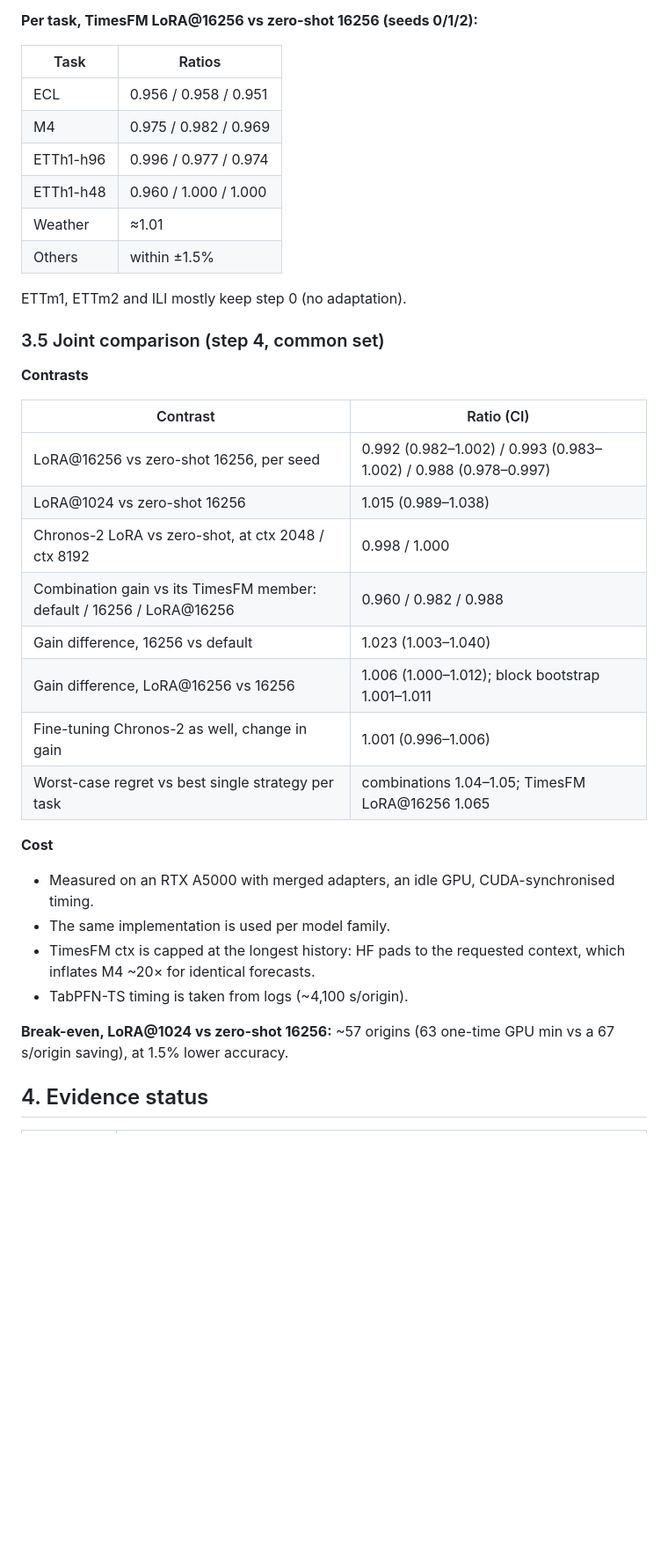
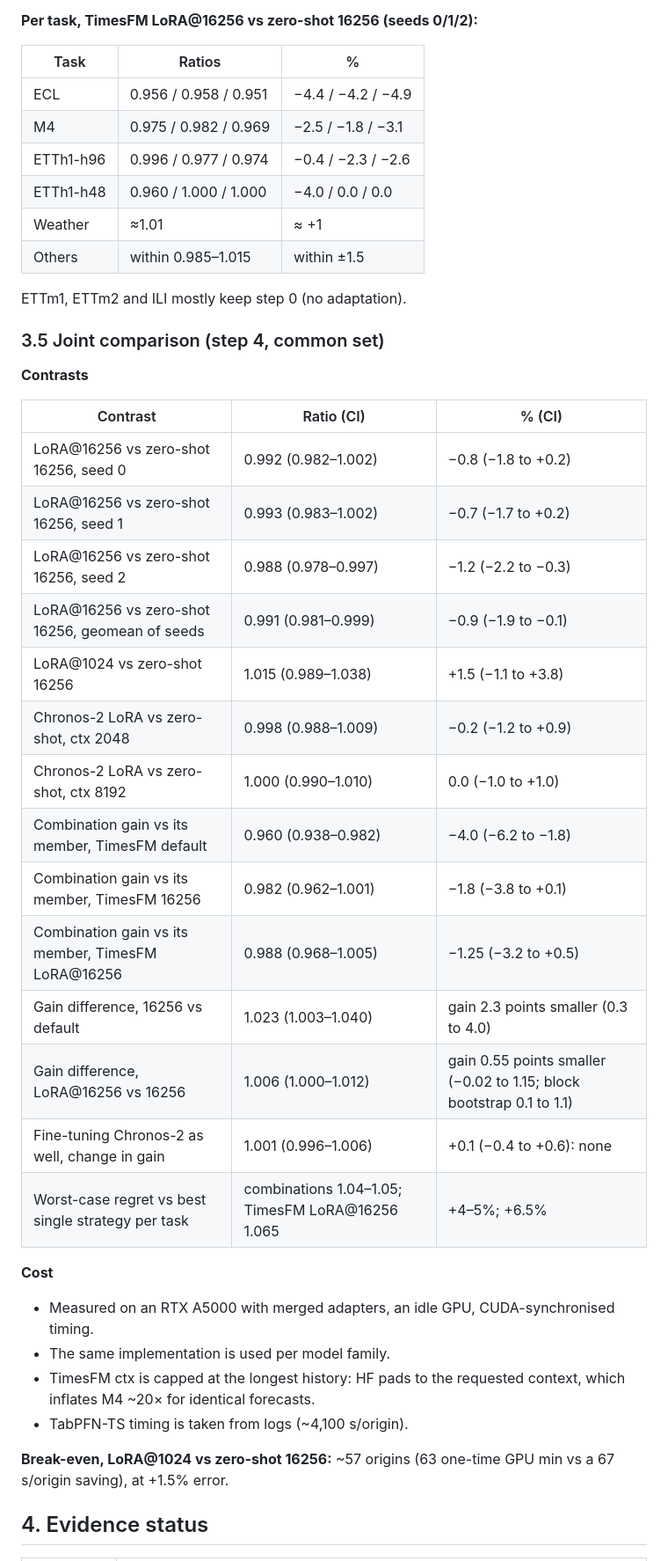
Before and after one commit to x-ubi/timestransfer, a Markdown page: docs/supervisor-briefing-2026-10-29.md, the part around one of its changes. Shown at 88% size. Rendered like a GitHub page; blank space fills up the shorter version.

Commit message:
Briefing: add percentage changes next to ratios

```diff
--- a/docs/supervisor-briefing-2026-10-29.md
+++ b/docs/supervisor-briefing-2026-10-29.md
@@ -143,14 +144,14 @@ Grid: TimesFM ctx {512 … 16256} × force_flip_invariance on/off; Chronos-2 ctx
 
 **Per task, TimesFM LoRA@16256 vs zero-shot 16256 (seeds 0/1/2):**
 
-| Task | Ratios |
-|---|---|
-| ECL | 0.956 / 0.958 / 0.951 |
-| M4 | 0.975 / 0.982 / 0.969 |
-| ETTh1-h96 | 0.996 / 0.977 / 0.974 |
-| ETTh1-h48 | 0.960 / 1.000 / 1.000 |
-| Weather | ≈1.01 |
-| Others | within ±1.5% |
+| Task | Ratios | % |
+|---|---|---|
+| ECL | 0.956 / 0.958 / 0.951 | −4.4 / −4.2 / −4.9 |
+| M4 | 0.975 / 0.982 / 0.969 | −2.5 / −1.8 / −3.1 |
+| ETTh1-h96 | 0.996 / 0.977 / 0.974 | −0.4 / −2.3 / −2.6 |
+| ETTh1-h48 | 0.960 / 1.000 / 1.000 | −4.0 / 0.0 / 0.0 |
+| Weather | ≈1.01 | ≈ +1 |
+| Others | within 0.985–1.015 | within ±1.5 |
 
 ETTm1, ETTm2 and ILI mostly keep step 0 (no adaptation).
 
@@ -158,16 +159,22 @@ ETTm1, ETTm2 and ILI mostly keep step 0 (no adaptation).
 
 **Contrasts**
 
-| Contrast | Ratio (CI) |
-|---|---|
-| LoRA@16256 vs zero-shot 16256, per seed | 0.992 (0.982–1.002) / 0.993 (0.983–1.002) / 0.988 (0.978–0.997) |
-| LoRA@1024 vs zero-shot 16256 | 1.015 (0.989–1.038) |
-| Chronos-2 LoRA vs zero-shot, at ctx 2048 / ctx 8192 | 0.998 / 1.000 |
-| Combination gain vs its TimesFM member: default / 16256 / LoRA@16256 | 0.960 / 0.982 / 0.988 |
-| Gain difference, 16256 vs default | 1.023 (1.003–1.040) |
-| Gain difference, LoRA@16256 vs 16256 | 1.006 (1.000–1.012); block bootstrap 1.001–1.011 |
-| Fine-tuning Chronos-2 as well, change in gain | 1.001 (0.996–1.006) |
-| Worst-case regret vs best single strategy per task | combinations 1.04–1.05; TimesFM LoRA@16256 1.065 |
+| Contrast | Ratio (CI) | % (CI) |
+|---|---|---|
+| LoRA@16256 vs zero-shot 16256, seed 0 | 0.992 (0.982–1.002) | −0.8 (−1.8 to +0.2) |
+| LoRA@16256 vs zero-shot 16256, seed 1 | 0.993 (0.983–1.002) | −0.7 (−1.7 to +0.2) |
+| LoRA@16256 vs zero-shot 16256, seed 2 | 0.988 (0.978–0.997) | −1.2 (−2.2 to −0.3) |
+| LoRA@16256 vs zero-shot 16256, geomean of seeds | 0.991 (0.981–0.999) | −0.9 (−1.9 to −0.1) |
+| LoRA@1024 vs zero-shot 16256 | 1.015 (0.989–1.038) | +1.5 (−1.1 to +3.8) |
+| Chronos-2 LoRA vs zero-shot, ctx 2048 | 0.998 (0.988–1.009) | −0.2 (−1.2 to +0.9) |
+| Chronos-2 LoRA vs zero-shot, ctx 8192 | 1.000 (0.990–1.010) | 0.0 (−1.0 to +1.0) |
+| Combination gain vs its member, TimesFM default | 0.960 (0.938–0.982) | −4.0 (−6.2 to −1.8) |
+| Combination gain vs its member, TimesFM 16256 | 0.982 (0.962–1.001) | −1.8 (−3.8 to +0.1) |
+| Combination gain vs its member, TimesFM LoRA@16256 | 0.988 (0.968–1.005) | −1.25 (−3.2 to +0.5) |
+| Gain difference, 16256 vs default | 1.023 (1.003–1.040) | gain 2.3 points smaller (0.3 to 4.0) |
+| Gain difference, LoRA@16256 vs 16256 | 1.006 (1.000–1.012) | gain 0.55 points smaller (−0.02 to 1.15; block bootstrap 0.1 to 1.1) |
+| Fine-tuning Chronos-2 as well, change in gain | 1.001 (0.996–1.006) | +0.1 (−0.4 to +0.6): none |
+| Worst-case regret vs best single strategy per task | combinations 1.04–1.05; TimesFM LoRA@16256 1.065 | +4–5%; +6.5% |
 
 **Cost**
 - Measured on an RTX A5000 with merged adapters, an idle GPU, CUDA-synchronised timing.
@@ -175,7 +182,7 @@ ETTm1, ETTm2 and ILI mostly keep step 0 (no adaptation).
 - TimesFM ctx is capped at the longest history: HF pads to the requested context, which inflates M4 ~20× for identical forecasts.
 - TabPFN-TS timing is taken from logs (~4,100 s/origin).
 
-**Break-even, LoRA@1024 vs zero-shot 16256:** ~57 origins (63 one-time GPU min vs a 67 s/origin saving), at 1.5% lower accuracy.
+**Break-even, LoRA@1024 vs zero-shot 16256:** ~57 origins (63 one-time GPU min vs a 67 s/origin saving), at +1.5% error.
 
 ## 4. Evidence status
 
```
Also changed, not shown: other parts of docs/supervisor-briefing-2026-10-29.md (+26 -25 lines).
